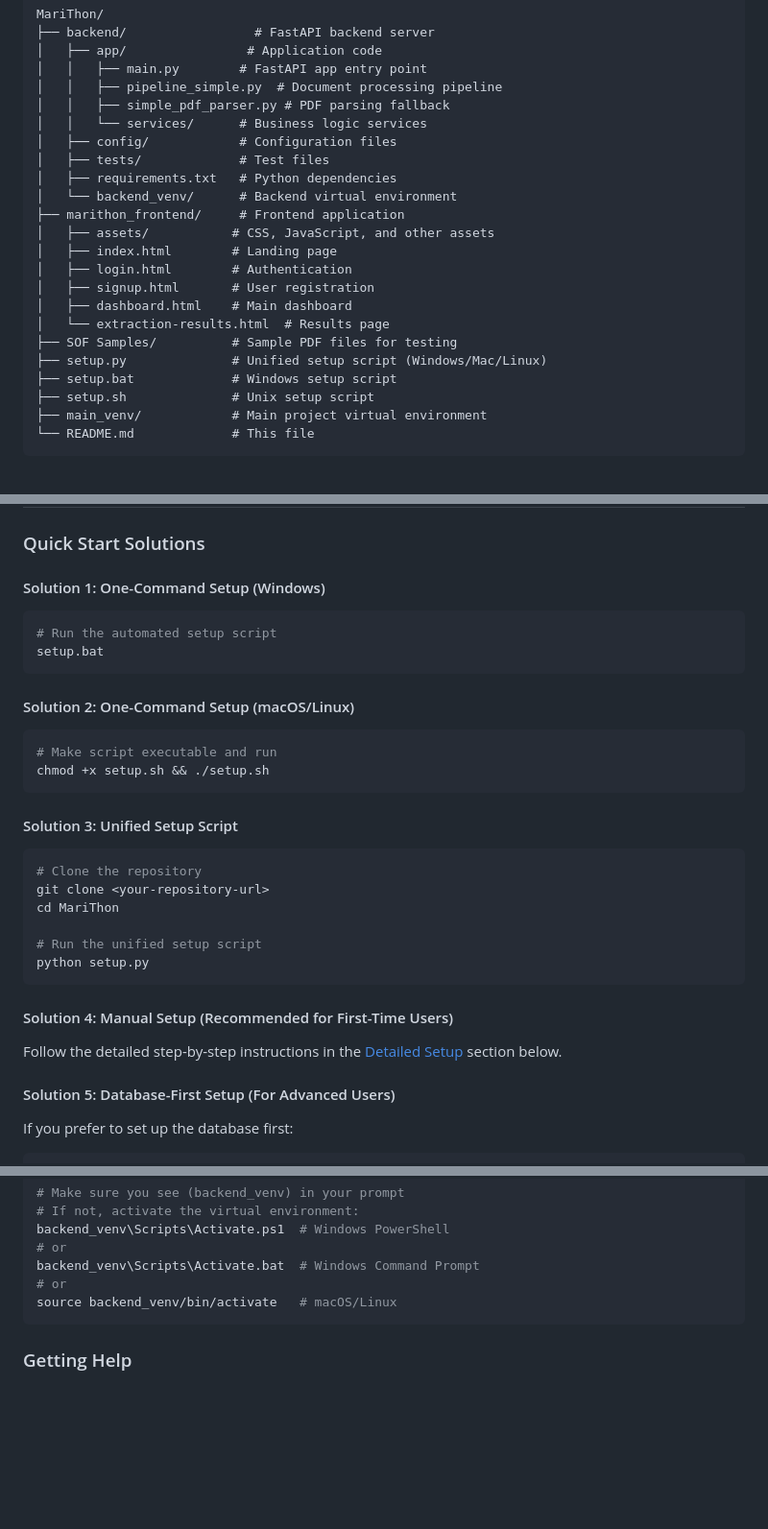
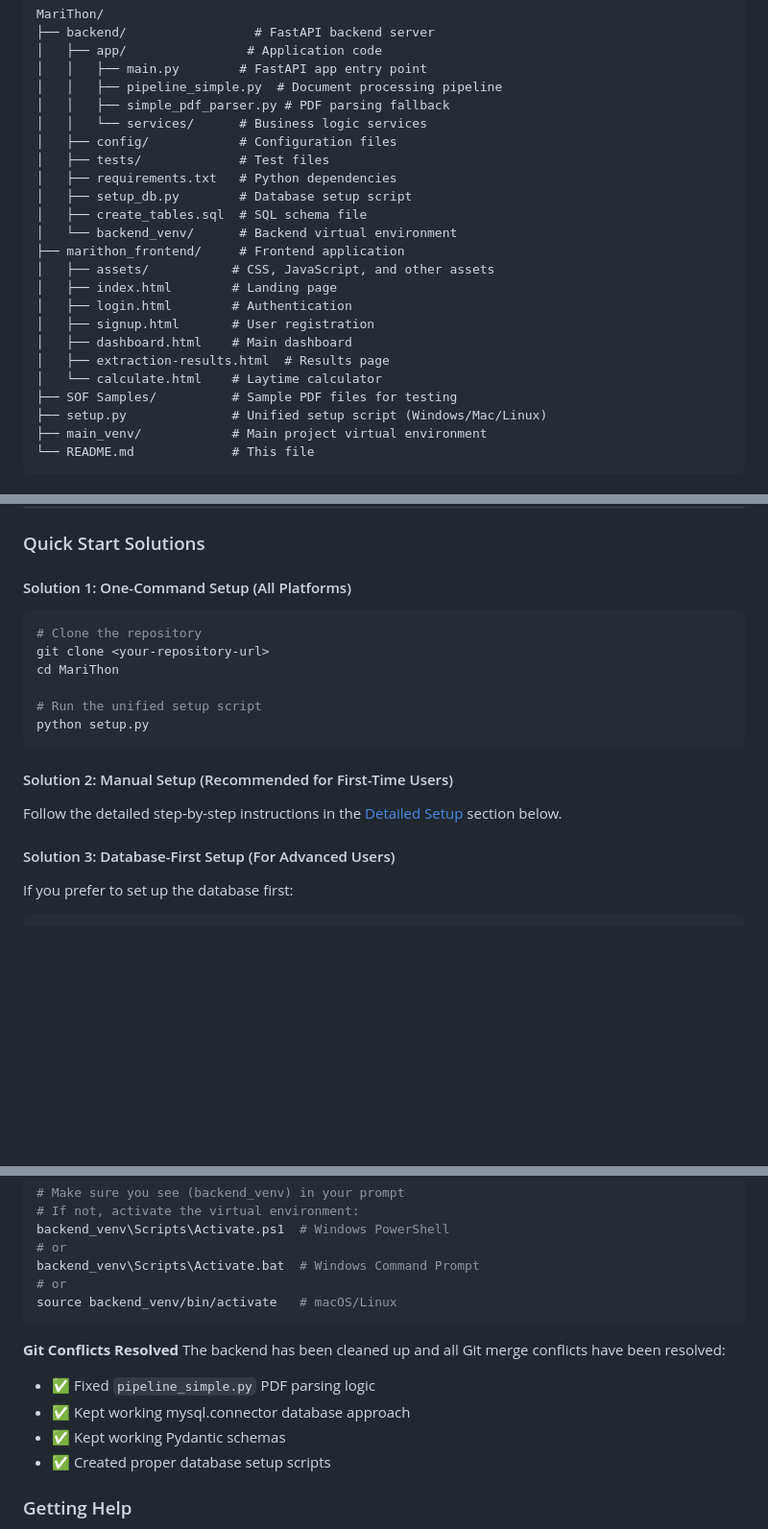
Before and after one commit to Adityakeerti/MariThon_SOF, a Markdown page: README.md, 3 parts joined by grey strips. Shown at 96% size. Rendered like a GitHub page; blank space fills up the shorter version.

````diff
--- a/README.md
+++ b/README.md
@@ -23,6 +45,8 @@ MariThon/
 │   ├── config/            # Configuration files
 │   ├── tests/             # Test files
 │   ├── requirements.txt   # Python dependencies
+│   ├── setup_db.py        # Database setup script
+│   ├── create_tables.sql  # SQL schema file
 │   └── backend_venv/      # Backend virtual environment
 ├── marithon_frontend/     # Frontend application
 │   ├── assets/           # CSS, JavaScript, and other assets
@@ -30,11 +54,10 @@ MariThon/
 │   ├── login.html        # Authentication
 │   ├── signup.html       # User registration
 │   ├── dashboard.html    # Main dashboard
-│   └── extraction-results.html  # Results page
+│   ├── extraction-results.html  # Results page
+│   └── calculate.html    # Laytime calculator
 ├── SOF Samples/          # Sample PDF files for testing
 ├── setup.py              # Unified setup script (Windows/Mac/Linux)
-├── setup.bat             # Windows setup script
-├── setup.sh              # Unix setup script
 ├── main_venv/            # Main project virtual environment
 └── README.md             # This file
 ```
@@ -50,19 +73,7 @@ MariThon/
 
 ### Quick Start Solutions
 
-#### Solution 1: One-Command Setup (Windows)
-```bash
-# Run the automated setup script
-setup.bat
-```
-
-#### Solution 2: One-Command Setup (macOS/Linux)
-```bash
-# Make script executable and run
-chmod +x setup.sh && ./setup.sh
-```
-
-#### Solution 3: Unified Setup Script
+#### Solution 1: One-Command Setup (All Platforms)
 ```bash
 # Clone the repository
 git clone <your-repository-url>
@@ -72,10 +83,10 @@ cd MariThon
 python setup.py
 ```
 
-#### Solution 4: Manual Setup (Recommended for First-Time Users)
+#### Solution 2: Manual Setup (Recommended for First-Time Users)
 Follow the detailed step-by-step instructions in the [Detailed Setup](#-detailed-setup) section below.
 
-#### Solution 5: Database-First Setup (For Advanced Users)
+#### Solution 3: Database-First Setup (For Advanced Users)
 If you prefer to set up the database first:
 
 ```sql
@@ -376,6 +423,13 @@ backend_venv\Scripts\Activate.bat  # Windows Command Prompt
 # or
 source backend_venv/bin/activate   # macOS/Linux
 ```
+
+**Git Conflicts Resolved**
+The backend has been cleaned up and all Git merge conflicts have been resolved:
+- ✅ Fixed `pipeline_simple.py` PDF parsing logic
+- ✅ Kept working mysql.connector database approach
+- ✅ Kept working Pydantic schemas
+- ✅ Created proper database setup scripts
 
 ### Getting Help
 
````
Also changed, not shown: other parts of README.md (+94 -12 lines), backend/README_BACKEND_FIX.md (deleted, +0 -85 lines).
